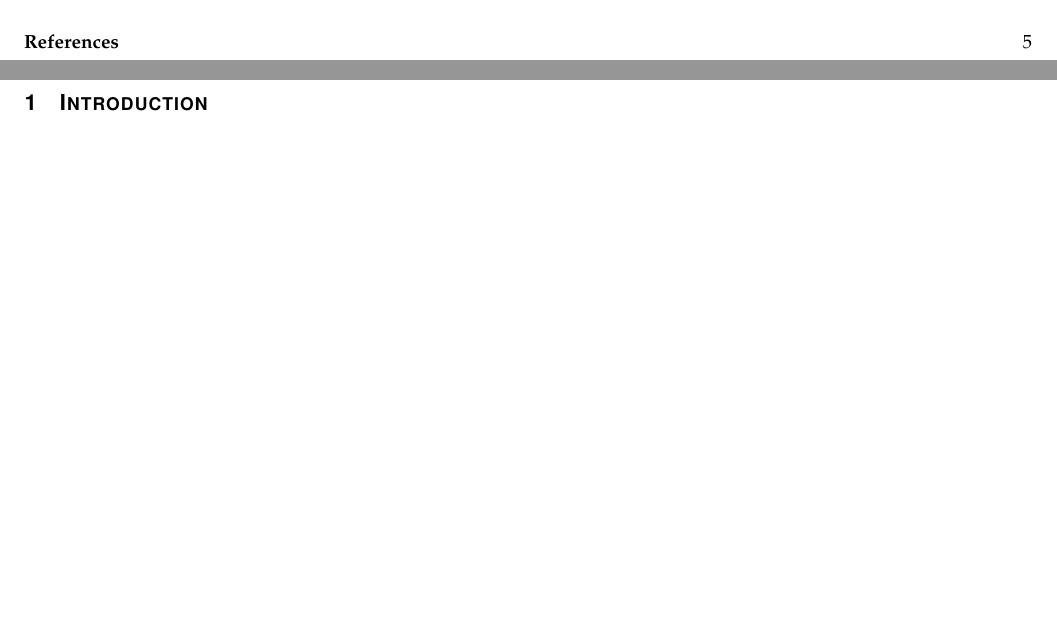
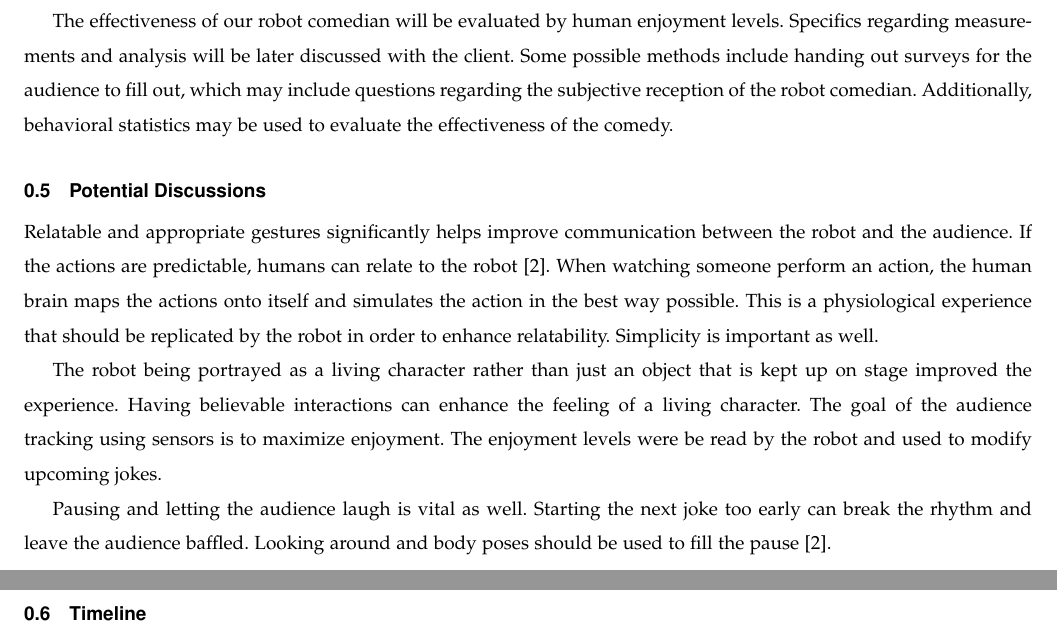
Before and after one commit to shinga/Making-an-Effective-Robot-Comedian, a LaTeX paper (docs/requirements_doc/requirements.tex): two parts of pages 2 and 3 of 6 before the commit and two parts of pages 4 and 5 of 7 after it, joined at a grey line, cut at the place of the change, the shorter picture padded with empty space. Compiled offline with pdfLaTeX; a missing font is replaced by an installed copy or a similar font; a LaTeX package or settings file that is missing is left out.

Commit message:
Added Anish's discussions and additional paragraph on methods

```diff
--- a/docs/requirements_doc/requirements.tex
+++ b/docs/requirements_doc/requirements.tex
@@ -98,4 +98,3 @@ A comedian can observe an audience and improvise a delivery of a joke to connect
 %\listoftables
 \clearpage
 
-\section{Introduction}
@@ -104,4 +133,20 @@ A comedian can observe an audience and improvise a delivery of a joke to connect
+We will make a virtual audience model from the senors on the NAO. Using this model, we can identify the mood of the audience to determine what each response is to each segment of the stand-up set. This will help determine which bits of the set were effective. Multiple robot personalities will be tested to see what kind of character appeals to the audience. The audience will also be surveyed to determine what aspects of the performance were enjoyable and what was not.
+
+The effectiveness of our robot comedian will be evaluated by human enjoyment levels. Specifics regarding measurements and analysis will be later discussed with the client. Some possible methods include handing out surveys for the audience to fill out, which may include questions regarding the subjective reception of the robot comedian. Additionally, behavioral statistics may be used to evaluate the effectiveness of the comedy.
+
+\subsection{Potential Discussions}
+
+
+Relatable and appropriate gestures significantly helps improve communication between the robot and the audience. If the actions are predictable, humans can relate to the robot {\cite{KnightEightLessons:2011}}.
+When watching someone perform an action, the human brain maps the actions onto itself and simulates the action in the best way possible. This is a physiological experience that should be replicated by the robot in order to enhance relatability. Simplicity is important as well.
+
+The robot being portrayed as a living character rather than just an object that is kept up on stage improved the experience. Having believable interactions can enhance the feeling of a living character.
+The goal of the audience tracking using sensors is to maximize enjoyment. The enjoyment levels were be read by the robot and used to modify upcoming jokes.
+
+Pausing and letting the audience laugh is vital as well. Starting the next joke too early can break the rhythm and leave the audience baffled. Looking around and body poses should be used to fill the pause {\cite{KnightEightLessons:2011}}.
+
 \pagebreak
+\subsection{Timeline}
 \begin{landscape}
 
 \begin{ganttchart}[
```
Also changed, not shown: docs/requirements_doc/requirements.tex (75 more changed lines).
